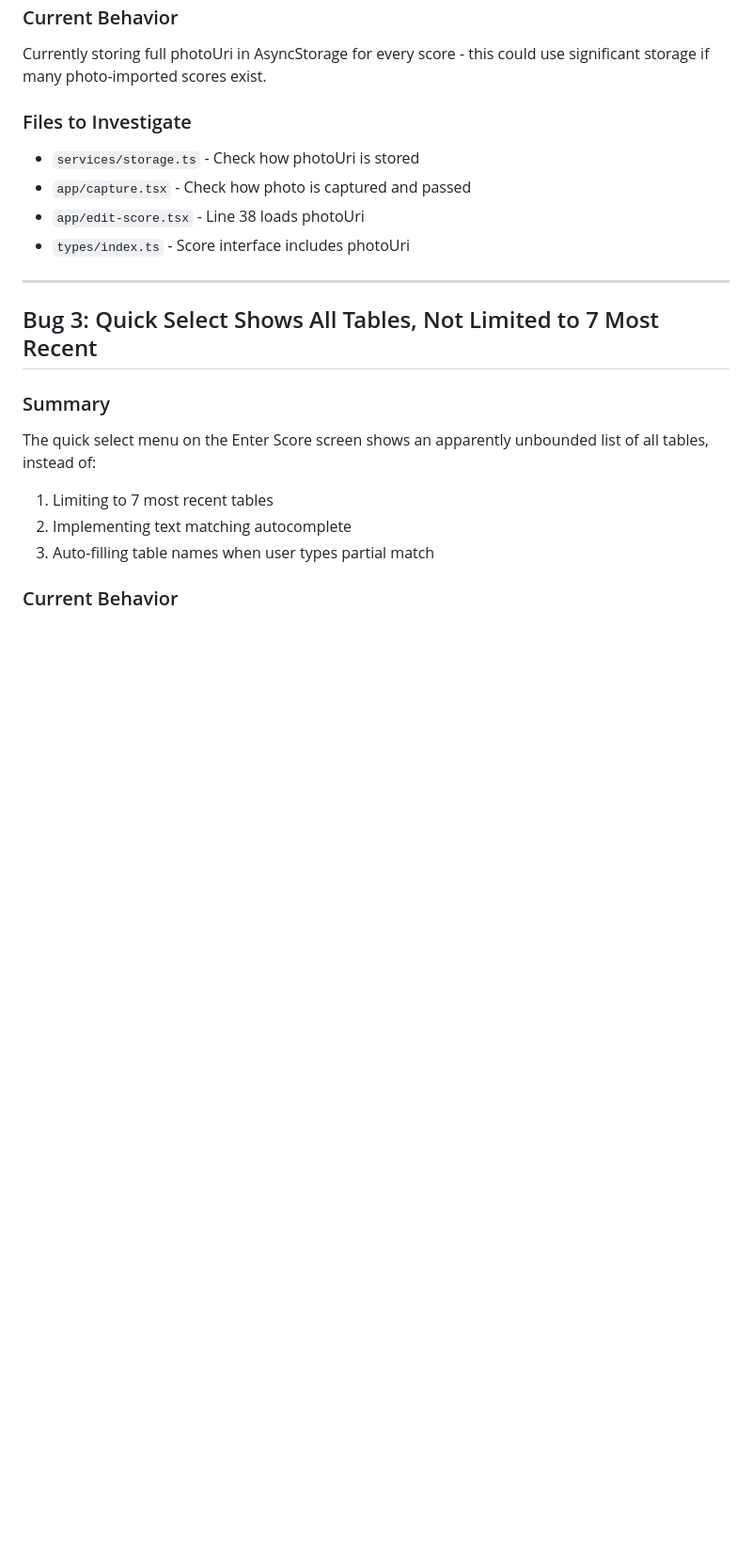
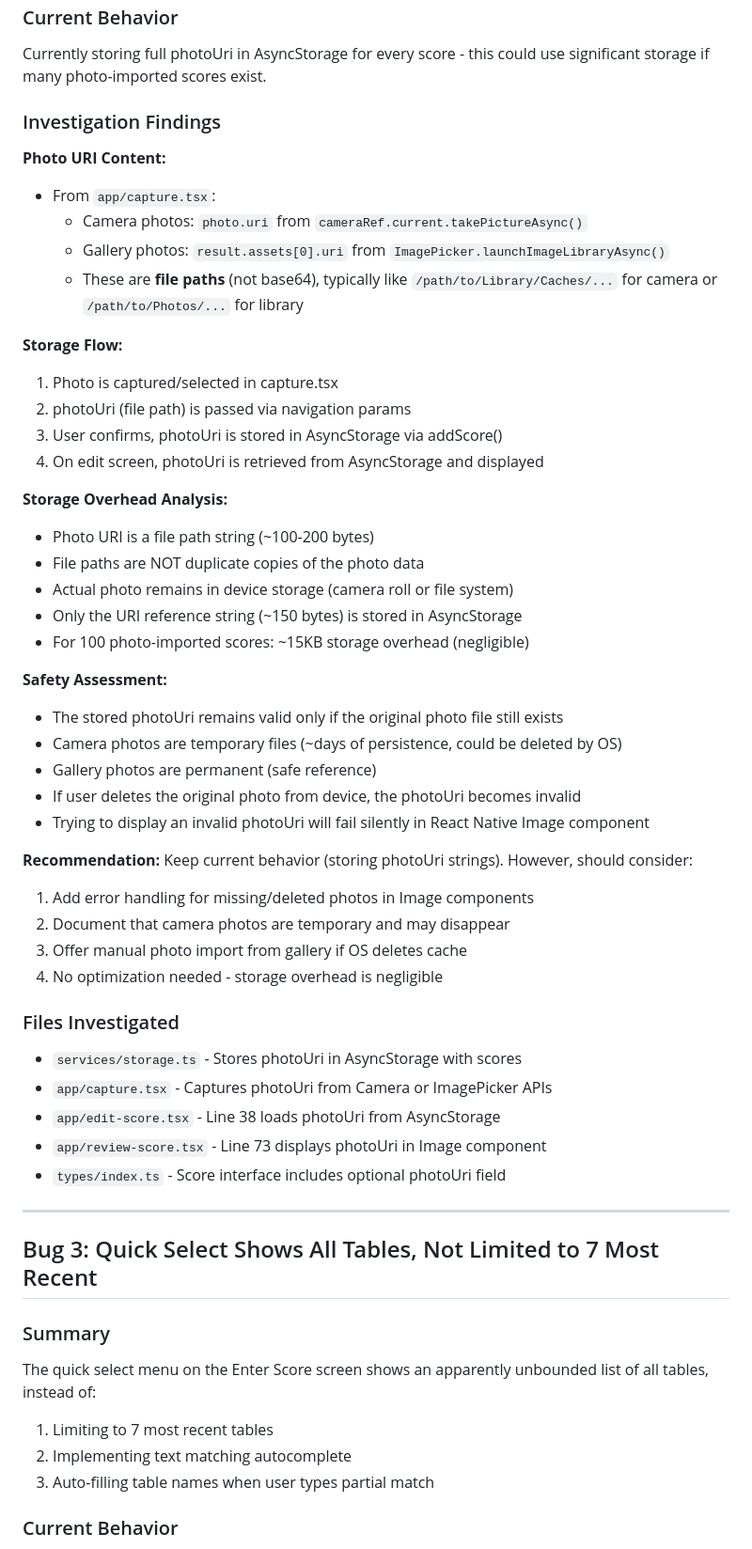
Before and after one commit to ApisMellow/FlippersLog, a Markdown page: BUGFIX-ROUND-2.md, the part around the change. Shown at 94% size. Drawn GitHub-style; blank space fills up the shorter version.

Commit message:
docs: complete Task 8 investigation - photo storage behavior analysis
Task 8 (Investigation Only) - Photo Storage Behavior

Findings:
- photoUri stores file paths, not base64 image data
- Camera photos: temporary file paths from Expo Camera API
- Gallery photos: permanent file paths from Expo ImagePicker API
- Storage overhead: ~150 bytes per score (negligible)
- Current implementation safe for gallery photos
- Camera photos may become invalid if OS clears cache

Recommendation: Keep current behavior, add error handling for missing photos

Updated BUGFIX-ROUND-2.md with detailed investigation findings.

🤖 Generated with [Claude Code](https://claude.com/claude-code)

Co-Authored-By: Claude <noreply@anthropic.com>

```diff
--- a/BUGFIX-ROUND-2.md
+++ b/BUGFIX-ROUND-2.md
@@ -56,11 +56,47 @@ Options:
 ### Current Behavior
 Currently storing full photoUri in AsyncStorage for every score - this could use significant storage if many photo-imported scores exist.
 
-### Files to Investigate
-- `services/storage.ts` - Check how photoUri is stored
-- `app/capture.tsx` - Check how photo is captured and passed
-- `app/edit-score.tsx` - Line 38 loads photoUri
-- `types/index.ts` - Score interface includes photoUri
+### Investigation Findings
+
+**Photo URI Content:**
+- From `app/capture.tsx`:
+  - Camera photos: `photo.uri` from `cameraRef.current.takePictureAsync()`
+  - Gallery photos: `result.assets[0].uri` from `ImagePicker.launchImageLibraryAsync()`
+  - These are **file paths** (not base64), typically like `/path/to/Library/Caches/...` for camera or `/path/to/Photos/...` for library
+
+**Storage Flow:**
+1. Photo is captured/selected in capture.tsx
+2. photoUri (file path) is passed via navigation params
+3. User confirms, photoUri is stored in AsyncStorage via addScore()
+4. On edit screen, photoUri is retrieved from AsyncStorage and displayed
+
+**Storage Overhead Analysis:**
+- Photo URI is a file path string (~100-200 bytes)
+- File paths are NOT duplicate copies of the photo data
+- Actual photo remains in device storage (camera roll or file system)
+- Only the URI reference string (~150 bytes) is stored in AsyncStorage
+- For 100 photo-imported scores: ~15KB storage overhead (negligible)
+
+**Safety Assessment:**
+- The stored photoUri remains valid only if the original photo file still exists
+- Camera photos are temporary files (~days of persistence, could be deleted by OS)
+- Gallery photos are permanent (safe reference)
+- If user deletes the original photo from device, the photoUri becomes invalid
+- Trying to display an invalid photoUri will fail silently in React Native Image component
+
+**Recommendation:**
+Keep current behavior (storing photoUri strings). However, should consider:
+1. Add error handling for missing/deleted photos in Image components
+2. Document that camera photos are temporary and may disappear
+3. Offer manual photo import from gallery if OS deletes cache
+4. No optimization needed - storage overhead is negligible
+
+### Files Investigated
+- `services/storage.ts` - Stores photoUri in AsyncStorage with scores
+- `app/capture.tsx` - Captures photoUri from Camera or ImagePicker APIs
+- `app/edit-score.tsx` - Line 38 loads photoUri from AsyncStorage
+- `app/review-score.tsx` - Line 73 displays photoUri in Image component
+- `types/index.ts` - Score interface includes optional photoUri field
 
 ---
 
```
